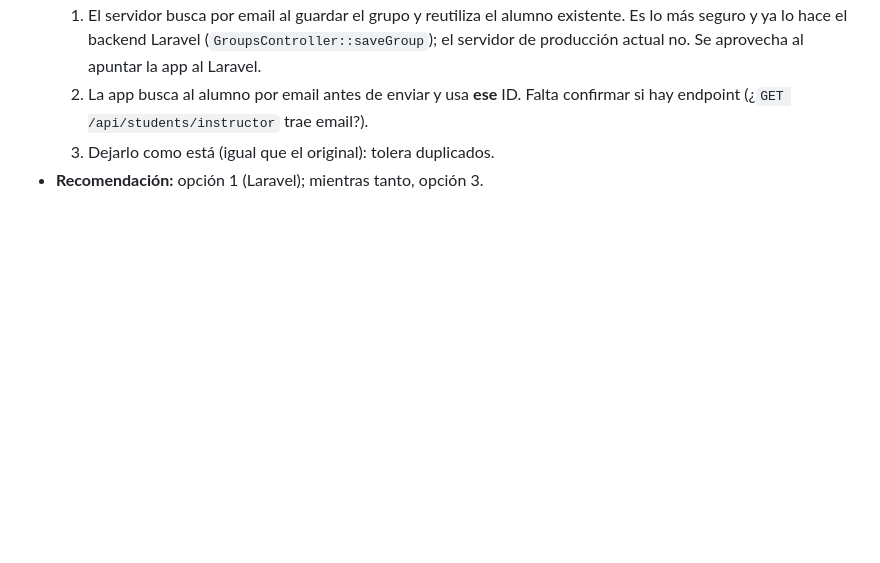
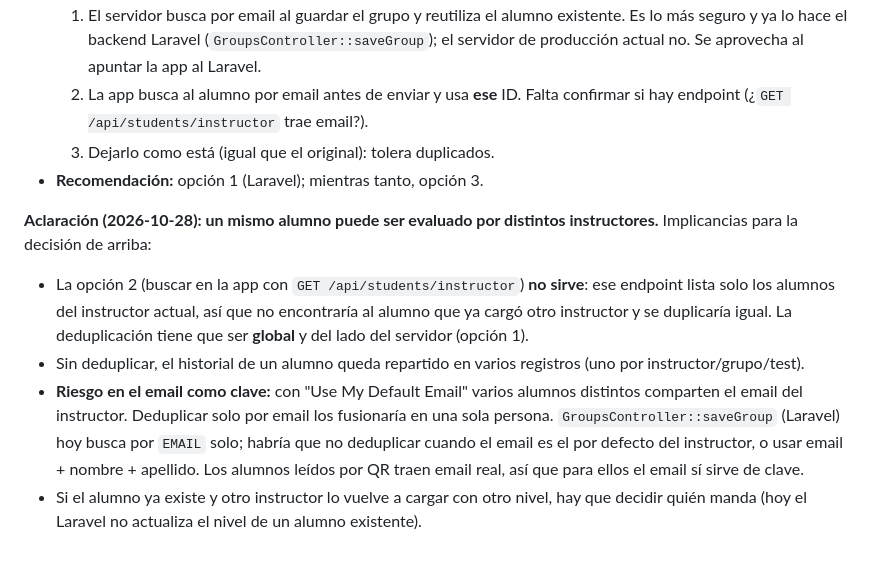
Before and after one commit to maxberen/graderapp, a Markdown page: HANDOFF.md, the part around the change. GitHub-like rendering; blank space fills up the shorter version.

Commit message:
HANDOFF: alumnos compartidos entre instructores
Co-Authored-By: Claude Sonnet 5.5 <noreply@anthropic.com>

```diff
--- a/HANDOFF.md
+++ b/HANDOFF.md
@@ -77,3 +77,9 @@ Hoy "Add New Group" tiene un botón **QR** (Student Passport) que carga la ficha
   2. La app busca al alumno por email antes de enviar y usa **ese** ID. Falta confirmar si hay endpoint (¿`GET /api/students/instructor` trae email?).
   3. Dejarlo como está (igual que el original): tolera duplicados.
 - **Recomendación:** opción 1 (Laravel); mientras tanto, opción 3.
+
+**Aclaración (2026-10-28): un mismo alumno puede ser evaluado por distintos instructores.** Implicancias para la decisión de arriba:
+- La opción 2 (buscar en la app con `GET /api/students/instructor`) **no sirve**: ese endpoint lista solo los alumnos del instructor actual, así que no encontraría al alumno que ya cargó otro instructor y se duplicaría igual. La deduplicación tiene que ser **global** y del lado del servidor (opción 1).
+- Sin deduplicar, el historial de un alumno queda repartido en varios registros (uno por instructor/grupo/test).
+- **Riesgo en el email como clave:** con "Use My Default Email" varios alumnos distintos comparten el email del instructor. Deduplicar solo por email los fusionaría en una sola persona. `GroupsController::saveGroup` (Laravel) hoy busca por `EMAIL` solo; habría que no deduplicar cuando el email es el por defecto del instructor, o usar email + nombre + apellido. Los alumnos leídos por QR traen email real, así que para ellos el email sí sirve de clave.
+- Si el alumno ya existe y otro instructor lo vuelve a cargar con otro nivel, hay que decidir quién manda (hoy el Laravel no actualiza el nivel de un alumno existente).
```
